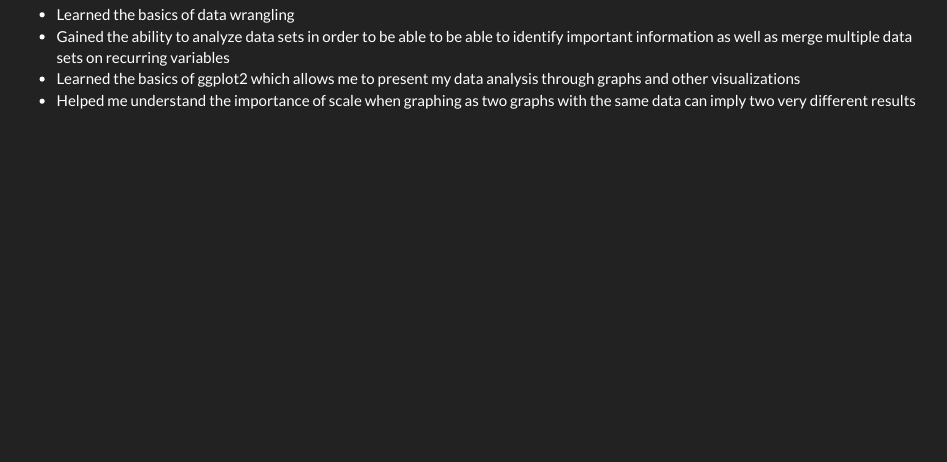
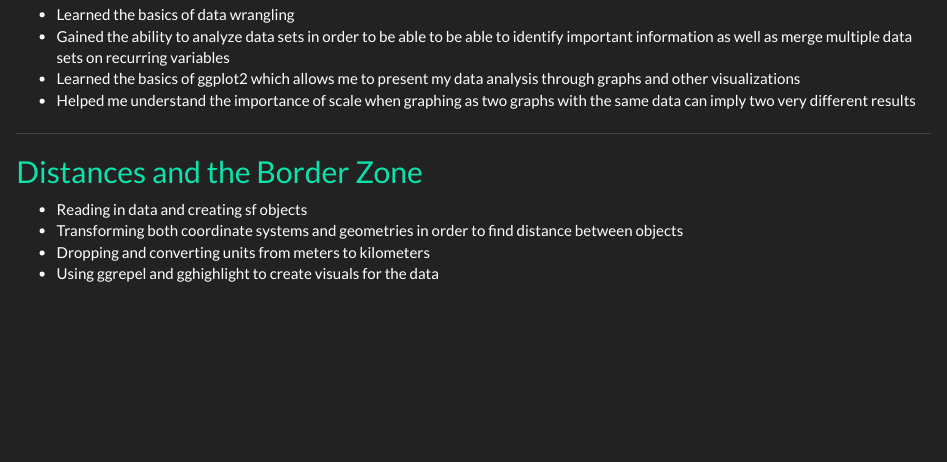
Before and after one commit to TylerChia/TylerChia, an R Markdown document (geog176A.Rmd): the page in a window 1100 px wide, from 440 px down. The pictures show the output file geog176A.html that the author committed with the source, opened offline; library style sheets and scripts come from the installed R packages.

Commit message:
lab03 commit

```diff
--- a/geog176A.Rmd
+++ b/geog176A.Rmd
@@ -20,3 +20,12 @@ During the summer of 2020, while in quarantine, I took six classes, one of which
 - Gained the ability to analyze data sets in order to be able to be able to identify important information as well as merge multiple data sets on recurring variables
 - Learned the basics of ggplot2 which allows me to present my data analysis through graphs and other visualizations
 - Helped me understand the importance of scale when graphing as two graphs with the same data can imply two very different results
+
+*****
+
+## [Distances and the Border Zone](https://tylerchia.github.io/geog-176A-labs/lab-03.html)
+
+- Reading in data and creating sf objects
+- Transforming both coordinate systems and geometries in order to find distance between objects
+- Dropping and converting units from meters to kilometers
+- Using ggrepel and gghighlight to create visuals for the data
```
Also changed, not shown: geog176A.html.
